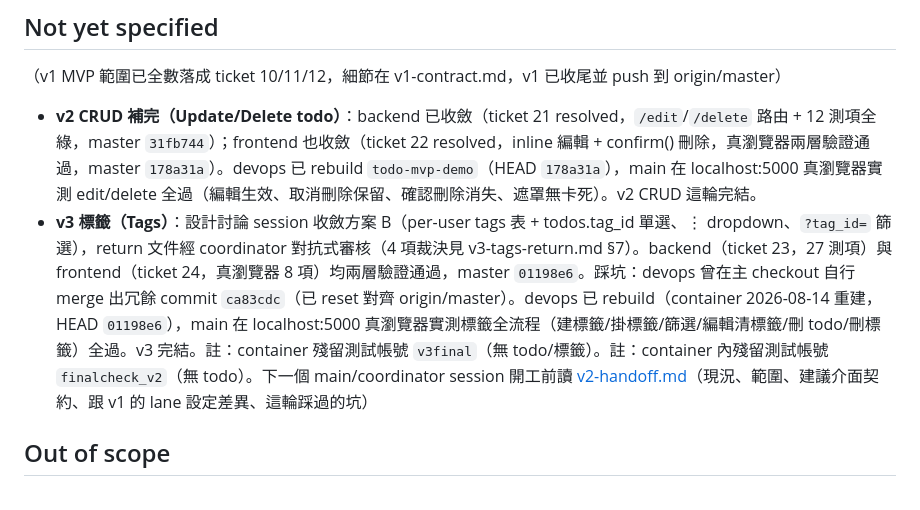
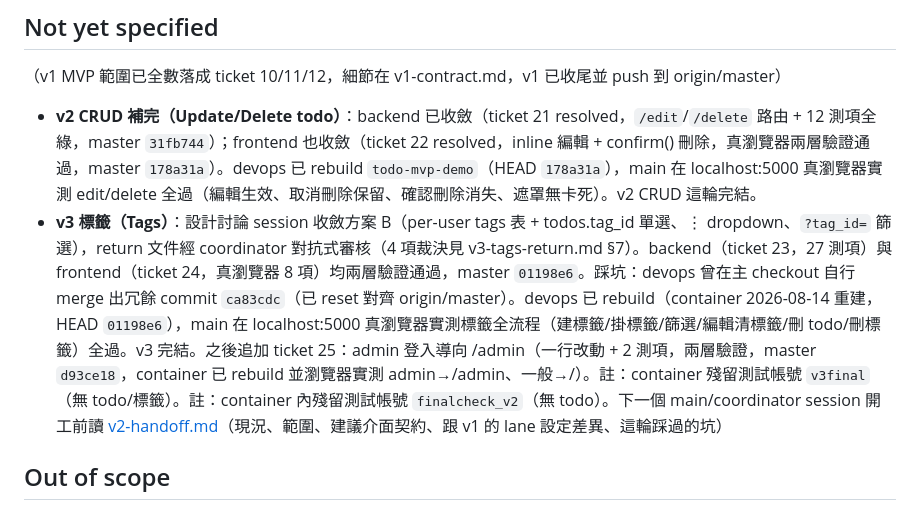
Before and after one commit to allisdonglincai/todo-mvp, a Markdown page: .scratch/todo-mvp-wrapup/map.md, the part around the change. Rendered like a GitHub page.

Commit message:
Docs: ticket 25 record (admin login redirect) and map update
Co-Authored-By: Claude Fable 5 <noreply@anthropic.com>

```diff
--- a/.scratch/todo-mvp-wrapup/map.md
+++ b/.scratch/todo-mvp-wrapup/map.md
@@ -36,7 +36,7 @@ Label: wayfinder:map
 （v1 MVP 範圍已全數落成 ticket 10/11/12，細節在 v1-contract.md，v1 已收尾並 push 到 origin/master）
 
 - **v2 CRUD 補完（Update/Delete todo）**：backend 已收斂（ticket 21 resolved，`/edit`/`/delete` 路由 + 12 測項全綠，master `31fb744`）；frontend 也收斂（ticket 22 resolved，inline 編輯 + confirm() 刪除，真瀏覽器兩層驗證通過，master `178a31a`）。devops 已 rebuild `todo-mvp-demo`（HEAD `178a31a`），main 在 localhost:5000 真瀏覽器實測 edit/delete 全過（編輯生效、取消刪除保留、確認刪除消失、遮罩無卡死）。v2 CRUD 這輪完結。
-- **v3 標籤（Tags）**：設計討論 session 收斂方案 B（per-user tags 表 + todos.tag_id 單選、⋮ dropdown、`?tag_id=` 篩選），return 文件經 coordinator 對抗式審核（4 項裁決見 v3-tags-return.md §7）。backend（ticket 23，27 測項）與 frontend（ticket 24，真瀏覽器 8 項）均兩層驗證通過，master `01198e6`。踩坑：devops 曾在主 checkout 自行 merge 出冗餘 commit `ca83cdc`（已 reset 對齊 origin/master）。devops 已 rebuild（container 2026-08-14 重建，HEAD `01198e6`），main 在 localhost:5000 真瀏覽器實測標籤全流程（建標籤/掛標籤/篩選/編輯清標籤/刪 todo/刪標籤）全過。v3 完結。註：container 殘留測試帳號 `v3final`（無 todo/標籤）。註：container 內殘留測試帳號 `finalcheck_v2`（無 todo）。下一個 main/coordinator session 開工前讀 [v2-handoff.md](v2-handoff.md)（現況、範圍、建議介面契約、跟 v1 的 lane 設定差異、這輪踩過的坑）
+- **v3 標籤（Tags）**：設計討論 session 收斂方案 B（per-user tags 表 + todos.tag_id 單選、⋮ dropdown、`?tag_id=` 篩選），return 文件經 coordinator 對抗式審核（4 項裁決見 v3-tags-return.md §7）。backend（ticket 23，27 測項）與 frontend（ticket 24，真瀏覽器 8 項）均兩層驗證通過，master `01198e6`。踩坑：devops 曾在主 checkout 自行 merge 出冗餘 commit `ca83cdc`（已 reset 對齊 origin/master）。devops 已 rebuild（container 2026-08-14 重建，HEAD `01198e6`），main 在 localhost:5000 真瀏覽器實測標籤全流程（建標籤/掛標籤/篩選/編輯清標籤/刪 todo/刪標籤）全過。v3 完結。之後追加 ticket 25：admin 登入導向 /admin（一行改動 + 2 測項，兩層驗證，master `d93ce18`，container 已 rebuild 並瀏覽器實測 admin→/admin、一般→/）。註：container 殘留測試帳號 `v3final`（無 todo/標籤）。註：container 內殘留測試帳號 `finalcheck_v2`（無 todo）。下一個 main/coordinator session 開工前讀 [v2-handoff.md](v2-handoff.md)（現況、範圍、建議介面契約、跟 v1 的 lane 設定差異、這輪踩過的坑）
 
 ## Out of scope
 
```
Also changed, not shown: 1 other file.
